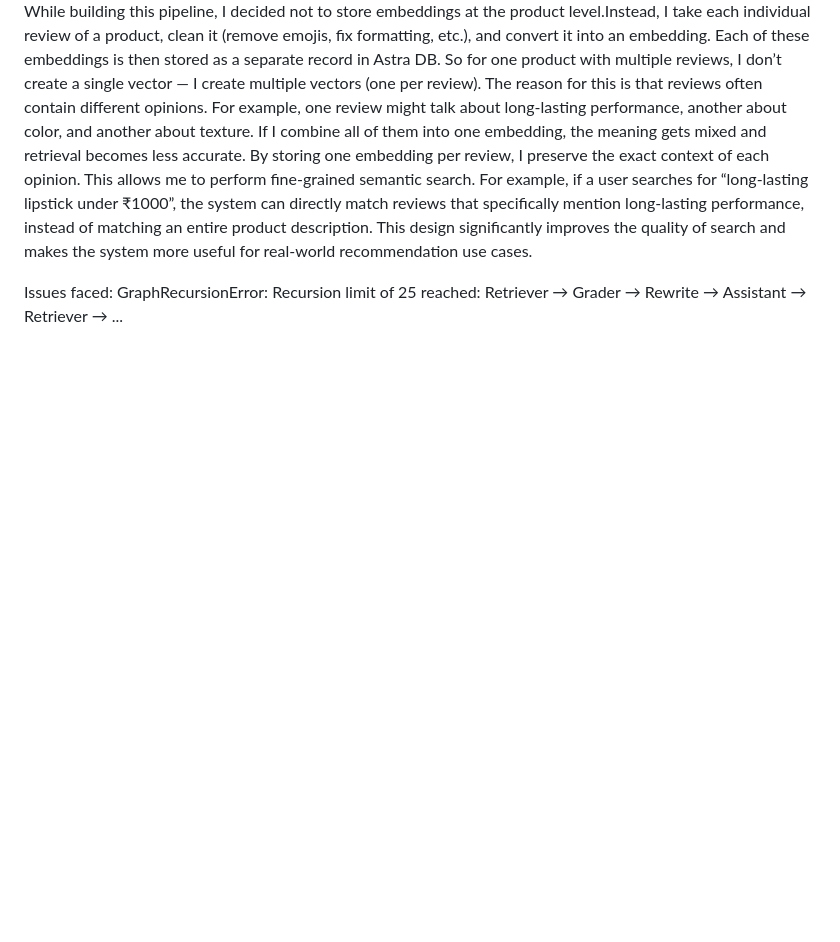
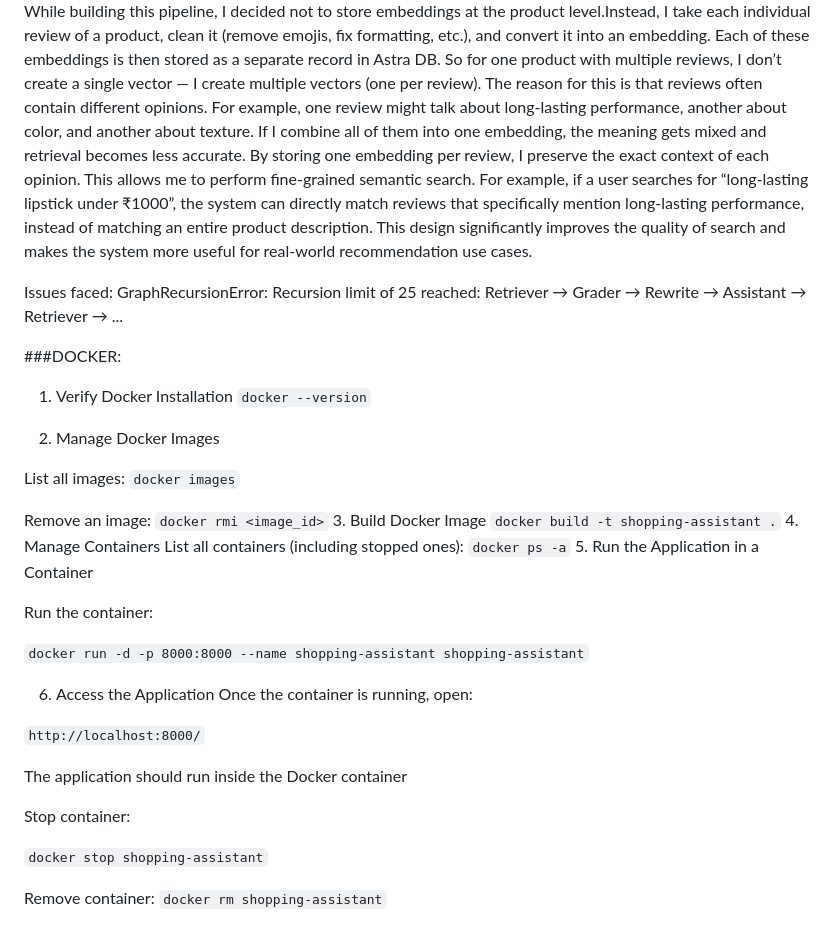
Before and after one commit to MeghaUkkali9/Ecommerce-Shopping-Assistant, a Markdown page: README.md, the part around the change. Drawn GitHub-style; blank space fills up the shorter version.

````diff
--- a/README.md
+++ b/README.md
@@ -244,3 +244,40 @@ Inserted documents to Astra DB:
 
 Issues faced:
 GraphRecursionError: Recursion limit of 25 reached: Retriever → Grader → Rewrite → Assistant → Retriever → ...
+
+
+###DOCKER:
+1. Verify Docker Installation
+```docker --version```
+
+2. Manage Docker Images
+
+List all images:
+```docker images```
+
+Remove an image:
+```docker rmi <image_id>```
+3. Build Docker Image
+```docker build -t shopping-assistant .```
+4. Manage Containers
+List all containers (including stopped ones):
+```docker ps -a```
+5. Run the Application in a Container
+
+Run the container:
+
+```docker run -d -p 8000:8000 --name shopping-assistant shopping-assistant```
+
+6. Access the Application
+Once the container is running, open:
+
+```http://localhost:8000/```
+
+The application should run inside the Docker container
+
+Stop container:
+
+```docker stop shopping-assistant```
+
+Remove container:
+```docker rm shopping-assistant```
````
